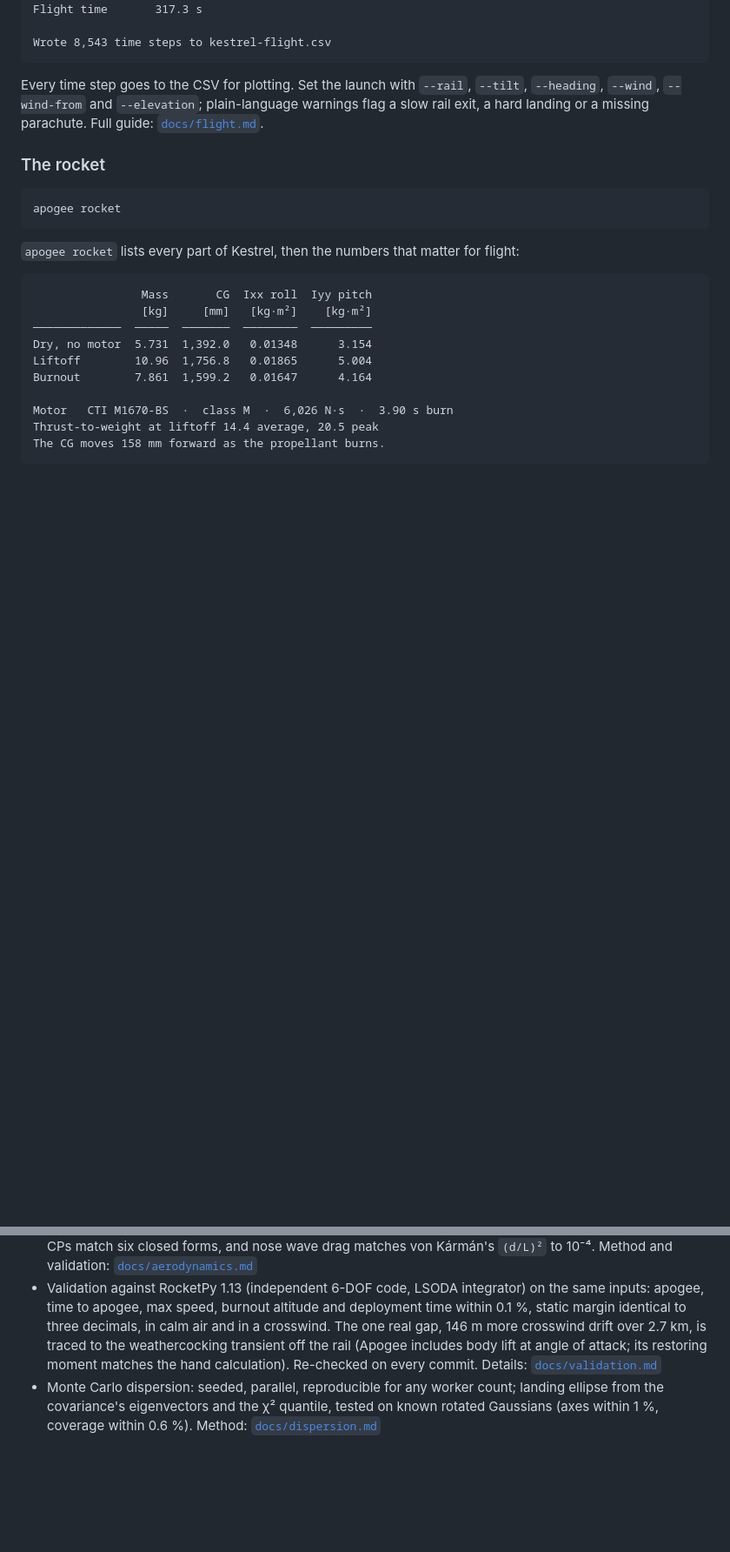
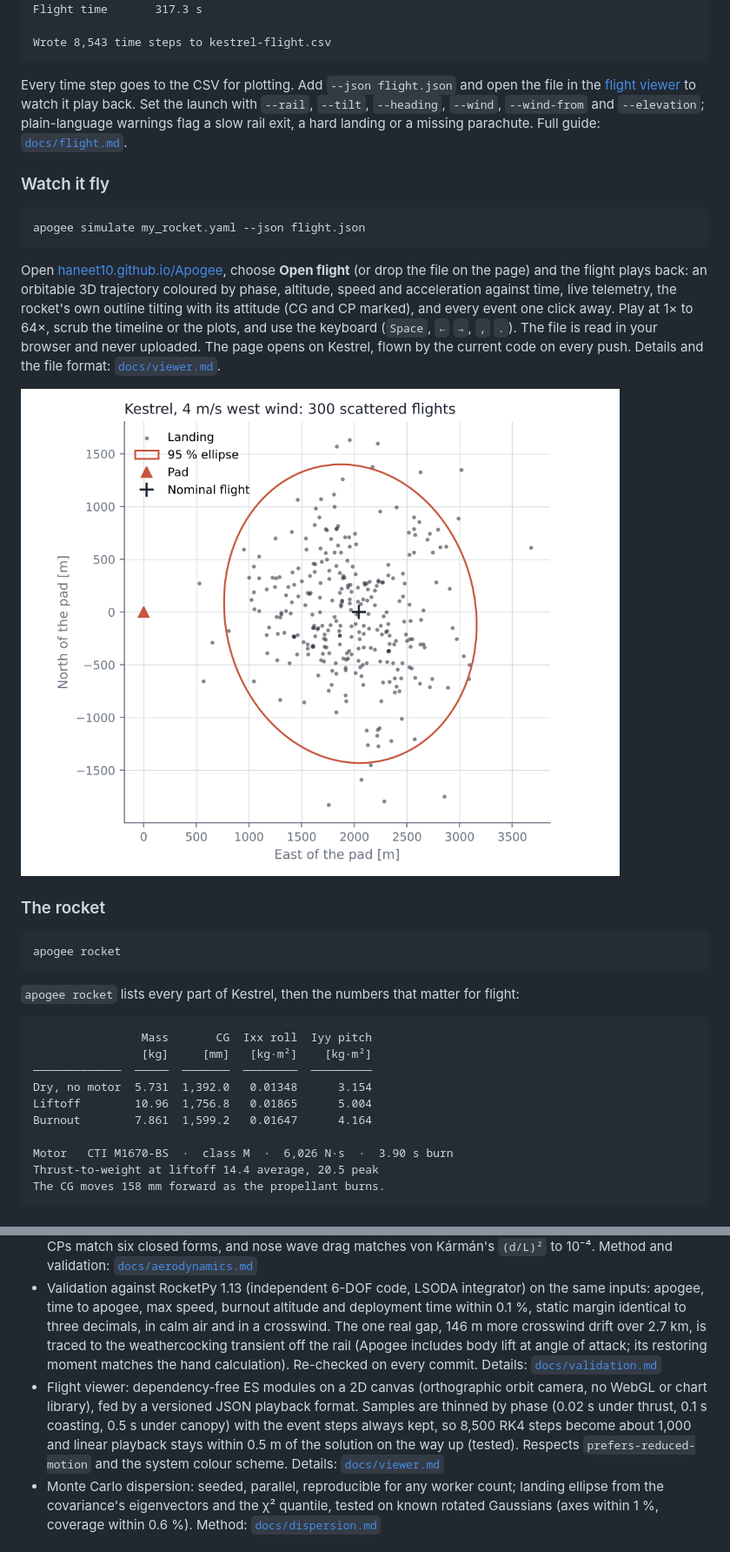
Before and after one commit to Haneet10/Apogee, a Markdown page: README.md, 2 parts joined by grey strips. Shown at 87% size. Drawn GitHub-style; blank space fills up the shorter version.

````diff
--- a/README.md
+++ b/README.md
@@ -37,7 +40,17 @@ Flight time       317.3 s
 Wrote 8,543 time steps to kestrel-flight.csv
 ```
 
-Every time step goes to the CSV for plotting. Set the launch with `--rail`, `--tilt`, `--heading`, `--wind`, `--wind-from` and `--elevation`; plain-language warnings flag a slow rail exit, a hard landing or a missing parachute. Full guide: [`docs/flight.md`](docs/flight.md).
+Every time step goes to the CSV for plotting. Add `--json flight.json` and open the file in the [flight viewer](https://haneet10.github.io/Apogee/) to watch it play back. Set the launch with `--rail`, `--tilt`, `--heading`, `--wind`, `--wind-from` and `--elevation`; plain-language warnings flag a slow rail exit, a hard landing or a missing parachute. Full guide: [`docs/flight.md`](docs/flight.md).
+
+### Watch it fly
+
+```bash
+apogee simulate my_rocket.yaml --json flight.json
+```
+
+Open [haneet10.github.io/Apogee](https://haneet10.github.io/Apogee/), choose **Open flight** (or drop the file on the page) and the flight plays back: an orbitable 3D trajectory coloured by phase, altitude, speed and acceleration against time, live telemetry, the rocket's own outline tilting with its attitude (CG and CP marked), and every event one click away. Play at 1× to 64×, scrub the timeline or the plots, and use the keyboard (`Space`, `←` `→`, `,` `.`). The file is read in your browser and never uploaded. The page opens on Kestrel, flown by the current code on every push. Details and the file format: [`docs/viewer.md`](docs/viewer.md).
+
+![Landing points of 300 simulated Kestrel flights scattered around a 95 % landing ellipse, 2 km east of the pad](docs/img/dispersion.png)
 
 ### The rocket
 
@@ -199,6 +212,7 @@ Coming this week:
 - Mass model: closed-form hollow cylinders, nose cones integrated as shells of revolution (six profiles, Crowell 1996), trapezoidal fin sets integrated strip by strip, combined with the parallel-axis theorem. Motor propellant burns in proportion to delivered impulse. Every part is checked against a closed-form result, and the example motor's curve integrates to its published 6,026 N·s within 0.006 %. Method and validation: [`docs/rocket.md`](docs/rocket.md)
 - Aerodynamics: Barrowman normal-force slopes and CP (nose CP from volume, fins with body interference and Diederich compressibility, Bonney/Ackeret above Mach 1.5), Galejs body lift at angle of attack, Niskanen/Hoerner drag build-up (roughness-limited skin friction, fin edges, base drag reduced by the motor plume) against Mach and Reynolds number, supersonic slender-body wave drag for smooth noses, and pitch damping. Fin and whole-rocket CP match Barrowman's equations worked by hand to 10⁻⁶ nose CPs match six closed forms, and nose wave drag matches von Kármán's `(d/L)²` to 10⁻⁴. Method and validation: [`docs/aerodynamics.md`](docs/aerodynamics.md)
 - Validation against RocketPy 1.13 (independent 6-DOF code, LSODA integrator) on the same inputs: apogee, time to apogee, max speed, burnout altitude and deployment time within 0.1 %, static margin identical to three decimals, in calm air and in a crosswind. The one real gap, 146 m more crosswind drift over 2.7 km, is traced to the weathercocking transient off the rail (Apogee includes body lift at angle of attack; its restoring moment matches the hand calculation). Re-checked on every commit. Details: [`docs/validation.md`](docs/validation.md)
+- Flight viewer: dependency-free ES modules on a 2D canvas (orthographic orbit camera, no WebGL or chart library), fed by a versioned JSON playback format. Samples are thinned by phase (0.02 s under thrust, 0.1 s coasting, 0.5 s under canopy) with the event steps always kept, so 8,500 RK4 steps become about 1,000 and linear playback stays within 0.5 m of the solution on the way up (tested). Respects `prefers-reduced-motion` and the system colour scheme. Details: [`docs/viewer.md`](docs/viewer.md)
 - Monte Carlo dispersion: seeded, parallel, reproducible for any worker count; landing ellipse from the covariance's eigenvectors and the χ² quantile, tested on known rotated Gaussians (axes within 1 %, coverage within 0.6 %). Method: [`docs/dispersion.md`](docs/dispersion.md)
 
 ## Development
````
Also changed, not shown: other parts of README.md (+9 -6 lines), docs/roadmap.md (+3 -1 lines), docs/viewer.md (added, +77 -0 lines), docs/img/viewer-dark.png (added), docs/img/viewer-light.png (added), 14 other files.
